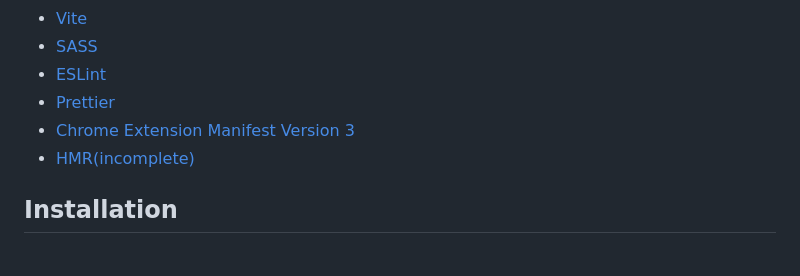
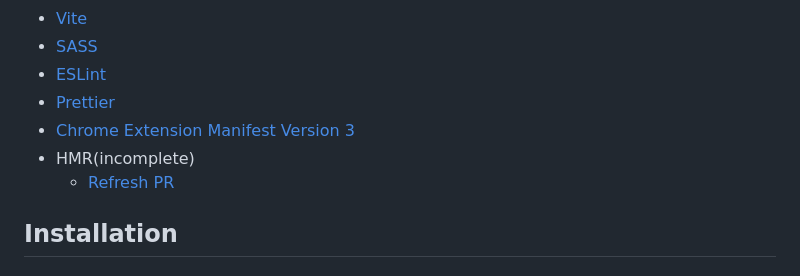
Before and after one commit to HaroldTaylono/jonmarimba, a Markdown page: README.md, the part around the change. GitHub-like rendering.

```diff
--- a/README.md
+++ b/README.md
@@ -39,7 +39,8 @@ This boilerplate is made for creating chrome extensions using React and Typescri
 - [ESLint](https://eslint.org/)
 - [Prettier](https://prettier.io/)
 - [Chrome Extension Manifest Version 3](https://developer.chrome.com/docs/extensions/mv3/intro/)
-- [HMR(incomplete)](https://github.com/Jonghakseo/chrome-extension-boilerplate-react-vite/pull/25)
+- HMR(incomplete)
+  - [Refresh PR](https://github.com/Jonghakseo/chrome-extension-boilerplate-react-vite/pull/25)
 
 ## Installation <a name="installation"></a>
 
```
